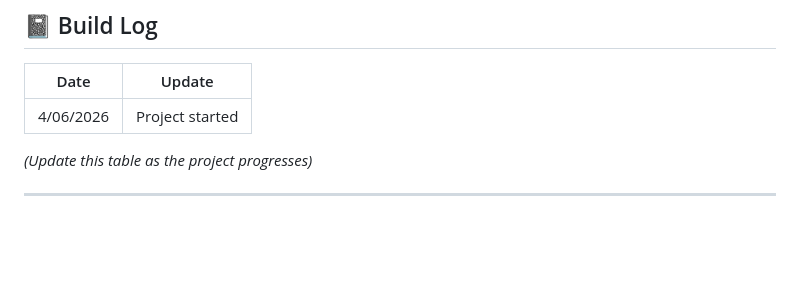
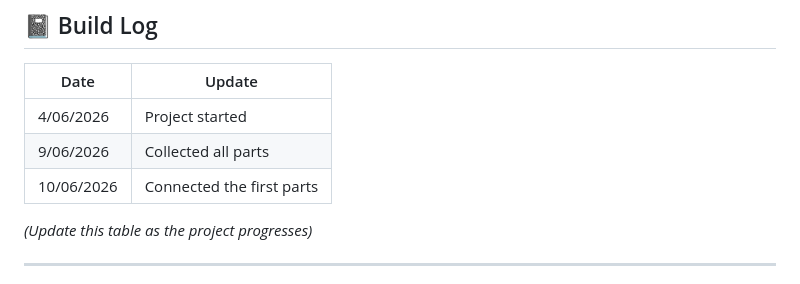
Before and after one commit to GitPP07/smart-plant-esp32, a Markdown page: README.md, the part around one of its changes. GitHub-like rendering; blank space fills up the shorter version.

```diff
--- a/README.md
+++ b/README.md
@@ -128,6 +128,8 @@ smart-plant-esp32/
 | Date | Update |
 |------|--------|
 | 4/06/2026| Project started |
+| 9/06/2026| Collected all parts |
+| 10/06/2026| Connected the first parts|
 
 *(Update this table as the project progresses)*
 
```
Also changed, not shown: other parts of README.md (+4 -4 lines).
